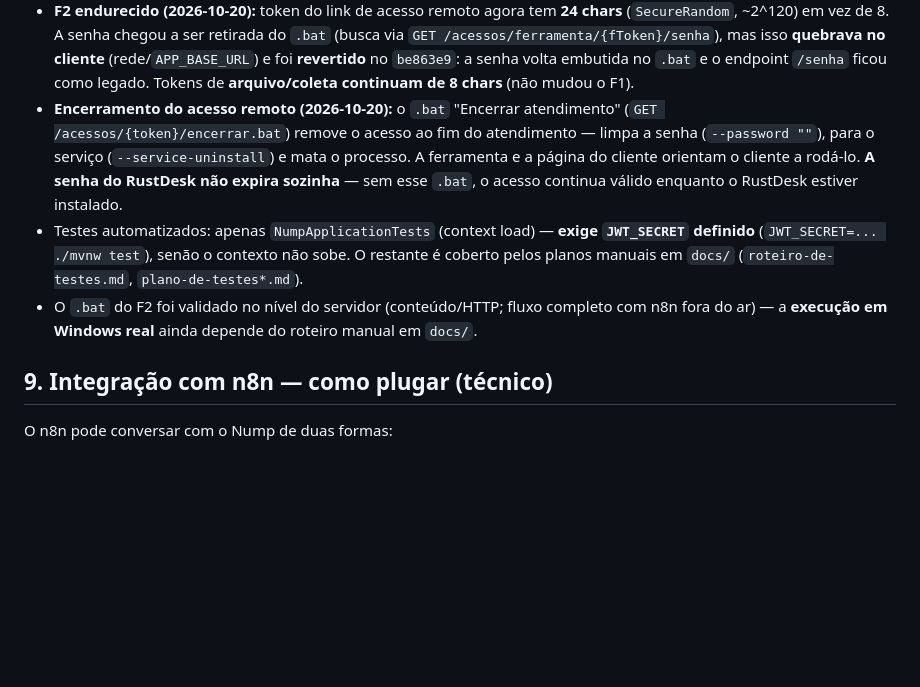
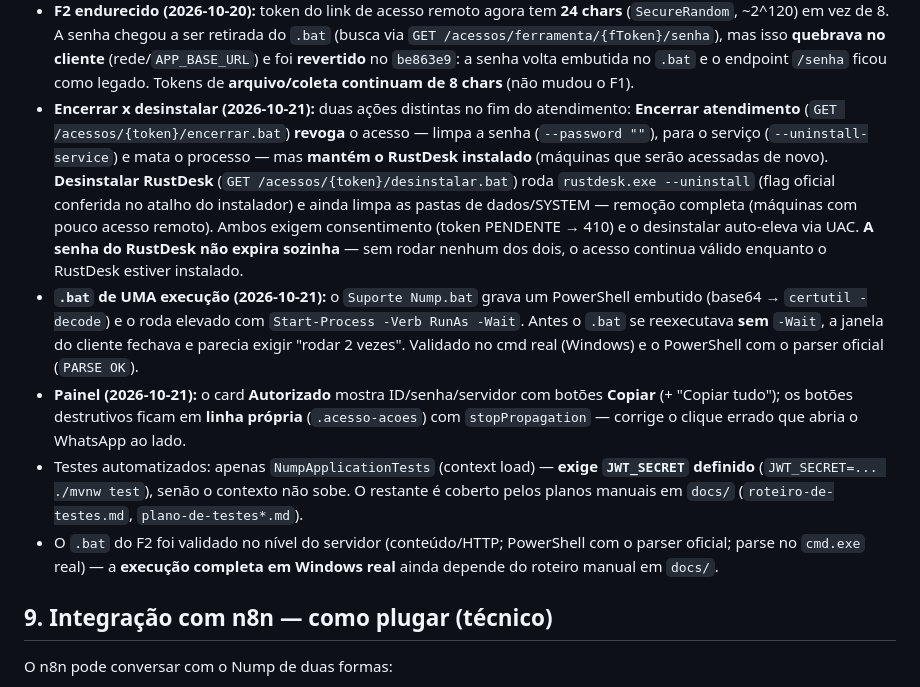
Before and after one commit to xubous/Nump, a Markdown page: AGENTS.md, the part around one of its changes. GitHub-like rendering; blank space fills up the shorter version.

```diff
--- a/AGENTS.md
+++ b/AGENTS.md
@@ -220,16 +232,28 @@ O autor usa uma formatação própria e consistente — **mantenha o estilo ao e
   `GET /acessos/ferramenta/{fToken}/senha`), mas isso **quebrava no cliente** (rede/`APP_BASE_URL`)
   e foi **revertido** no `be863e9`: a senha volta embutida no `.bat` e o endpoint `/senha` ficou
   como legado. Tokens de **arquivo/coleta continuam de 8 chars** (não mudou o F1).
-- **Encerramento do acesso remoto (2026-10-20):** o `.bat` "Encerrar atendimento"
-  (`GET /acessos/{token}/encerrar.bat`) remove o acesso ao fim do atendimento — limpa a senha
-  (`--password ""`), para o serviço (`--service-uninstall`) e mata o processo. A ferramenta e a
-  página do cliente orientam o cliente a rodá-lo. **A senha do RustDesk não expira sozinha** — sem
-  esse `.bat`, o acesso continua válido enquanto o RustDesk estiver instalado.
+- **Encerrar x desinstalar (2026-10-21):** duas ações distintas no fim do atendimento:
+  **Encerrar atendimento** (`GET /acessos/{token}/encerrar.bat`) **revoga** o acesso — limpa a senha
+  (`--password ""`), para o serviço (`--uninstall-service`) e mata o processo — mas **mantém o
+  RustDesk instalado** (máquinas que serão acessadas de novo). **Desinstalar RustDesk**
+  (`GET /acessos/{token}/desinstalar.bat`) roda `rustdesk.exe --uninstall` (flag oficial conferida no
+  atalho do instalador) e ainda limpa as pastas de dados/SYSTEM — remoção completa (máquinas com pouco
+  acesso remoto). Ambos exigem consentimento (token PENDENTE → 410) e o desinstalar auto-eleva via UAC.
+  **A senha do RustDesk não expira sozinha** — sem rodar nenhum dos dois, o acesso continua válido
+  enquanto o RustDesk estiver instalado.
+- **`.bat` de UMA execução (2026-10-21):** o `Suporte Nump.bat` grava um PowerShell embutido
+  (base64 → `certutil -decode`) e o roda elevado com `Start-Process -Verb RunAs -Wait`. Antes o `.bat`
+  se reexecutava **sem** `-Wait`, a janela do cliente fechava e parecia exigir "rodar 2 vezes".
+  Validado no cmd real (Windows) e o PowerShell com o parser oficial (`PARSE OK`).
+- **Painel (2026-10-21):** o card **Autorizado** mostra ID/senha/servidor com botões **Copiar** (+
+  "Copiar tudo"); os botões destrutivos ficam em **linha própria** (`.acesso-acoes`) com
+  `stopPropagation` — corrige o clique errado que abria o WhatsApp ao lado.
 - Testes automatizados: apenas `NumpApplicationTests` (context load) — **exige `JWT_SECRET`
   definido** (`JWT_SECRET=... ./mvnw test`), senão o contexto não sobe. O restante é coberto pelos
   planos manuais em `docs/` (`roteiro-de-testes.md`, `plano-de-testes*.md`).
-- O `.bat` do F2 foi validado no nível do servidor (conteúdo/HTTP; fluxo completo com n8n
-  fora do ar) — a **execução em Windows real** ainda depende do roteiro manual em `docs/`.
+- O `.bat` do F2 foi validado no nível do servidor (conteúdo/HTTP; PowerShell com o parser oficial;
+  parse no `cmd.exe` real) — a **execução completa em Windows real** ainda depende do roteiro manual
+  em `docs/`.
 
 ## 9. Integração com n8n — como plugar (técnico)
 
```
Also changed, not shown: other parts of AGENTS.md (+26 -14 lines), docs/roteiro-de-testes.md (+35 -17 lines).
